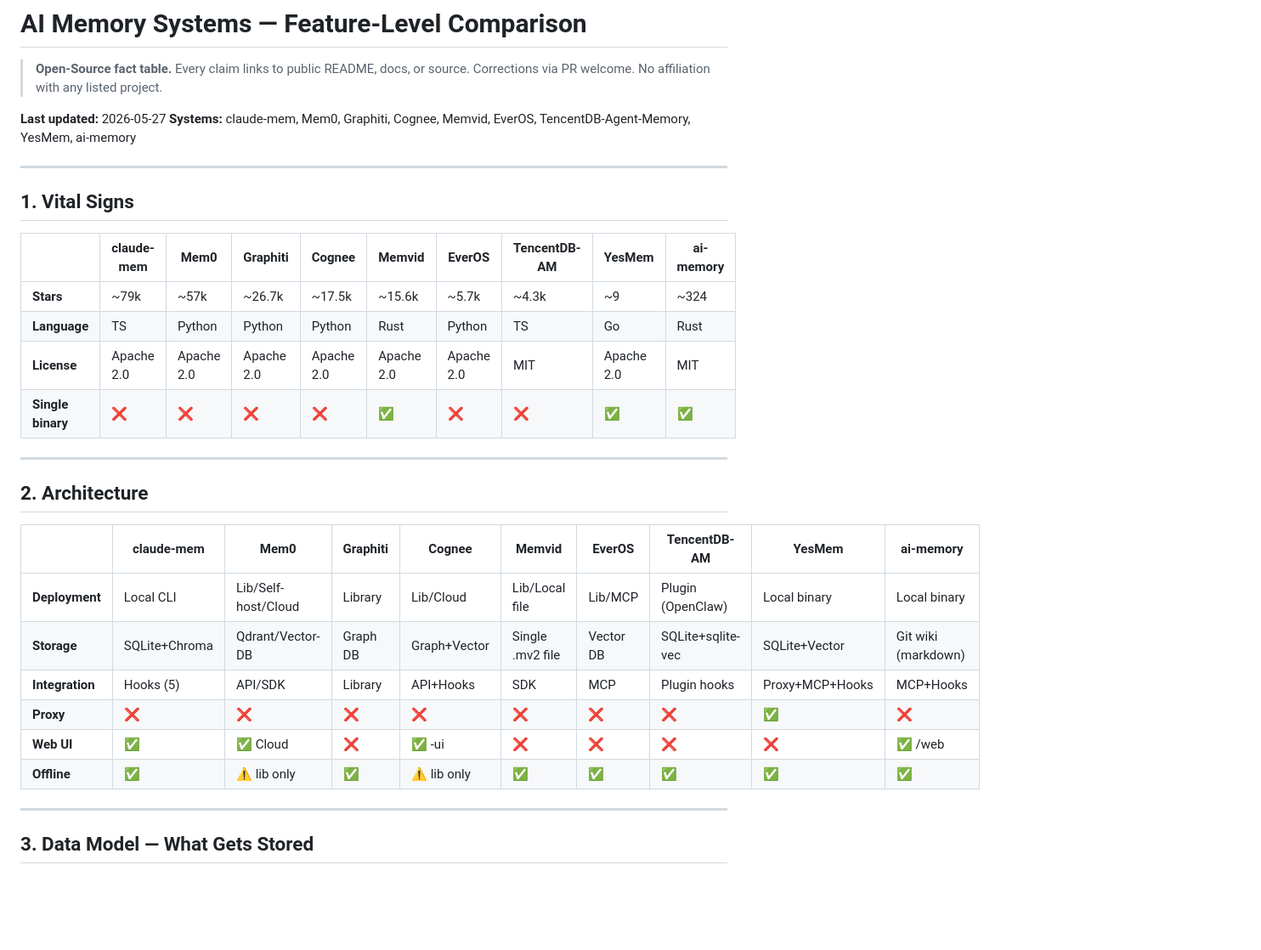
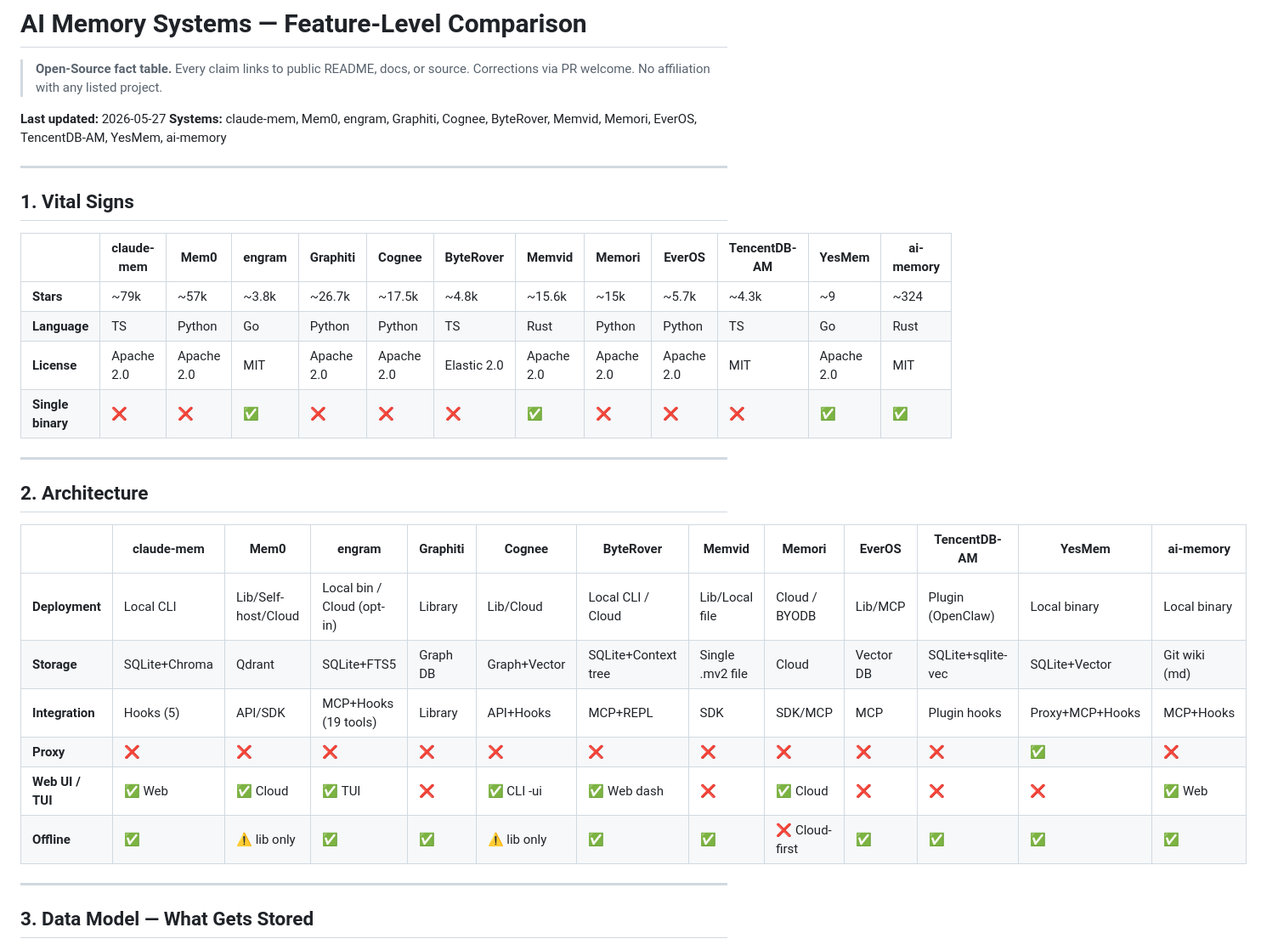
Before and after one commit to carsteneu/ai-memory-comparison, a Markdown page: comparison.md, the part around one of its changes. Shown at 85% size. GitHub-like rendering; blank space fills up the shorter version.

```diff
--- a/comparison.md
+++ b/comparison.md
@@ -4,31 +4,31 @@
 > Corrections via PR welcome. No affiliation with any listed project.
 
 **Last updated:** 2026-05-27
-**Systems:** claude-mem, Mem0, Graphiti, Cognee, Memvid, EverOS, TencentDB-Agent-Memory, YesMem, ai-memory
+**Systems:** claude-mem, Mem0, engram, Graphiti, Cognee, ByteRover, Memvid, Memori, EverOS, TencentDB-AM, YesMem, ai-memory
 
 ---
 
 ## 1. Vital Signs
 
-| | claude-mem | Mem0 | Graphiti | Cognee | Memvid | EverOS | TencentDB-AM | YesMem | ai-memory |
-|---|---|---|---|---|---|---|---|---|---|
-| **Stars** | ~79k | ~57k | ~26.7k | ~17.5k | ~15.6k | ~5.7k | ~4.3k | ~9 | ~324 |
-| **Language** | TS | Python | Python | Python | Rust | Python | TS | Go | Rust |
-| **License** | Apache 2.0 | Apache 2.0 | Apache 2.0 | Apache 2.0 | Apache 2.0 | Apache 2.0 | MIT | Apache 2.0 | MIT |
-| **Single binary** | ❌ | ❌ | ❌ | ❌ | ✅ | ❌ | ❌ | ✅ | ✅ |
+| | claude-mem | Mem0 | engram | Graphiti | Cognee | ByteRover | Memvid | Memori | EverOS | TencentDB-AM | YesMem | ai-memory |
+|---|---|---|---|---|---|---|---|---|---|---|---|---|
+| **Stars** | ~79k | ~57k | ~3.8k | ~26.7k | ~17.5k | ~4.8k | ~15.6k | ~15k | ~5.7k | ~4.3k | ~9 | ~324 |
+| **Language** | TS | Python | Go | Python | Python | TS | Rust | Python | Python | TS | Go | Rust |
+| **License** | Apache 2.0 | Apache 2.0 | MIT | Apache 2.0 | Apache 2.0 | Elastic 2.0 | Apache 2.0 | Apache 2.0 | Apache 2.0 | MIT | Apache 2.0 | MIT |
+| **Single binary** | ❌ | ❌ | ✅ | ❌ | ❌ | ❌ | ✅ | ❌ | ❌ | ❌ | ✅ | ✅ |
 
 ---
 
 ## 2. Architecture
 
-| | claude-mem | Mem0 | Graphiti | Cognee | Memvid | EverOS | TencentDB-AM | YesMem | ai-memory |
-|---|---|---|---|---|---|---|---|---|---|
-| **Deployment** | Local CLI | Lib/Self-host/Cloud | Library | Lib/Cloud | Lib/Local file | Lib/MCP | Plugin (OpenClaw) | Local binary | Local binary |
-| **Storage** | SQLite+Chroma | Qdrant/Vector-DB | Graph DB | Graph+Vector | Single .mv2 file | Vector DB | SQLite+sqlite-vec | SQLite+Vector | Git wiki (markdown) |
-| **Integration** | Hooks (5) | API/SDK | Library | API+Hooks | SDK | MCP | Plugin hooks | Proxy+MCP+Hooks | MCP+Hooks |
-| **Proxy** | ❌ | ❌ | ❌ | ❌ | ❌ | ❌ | ❌ | ✅ | ❌ |
-| **Web UI** | ✅ | ✅ Cloud | ❌ | ✅ -ui | ❌ | ❌ | ❌ | ❌ | ✅ /web |
-| **Offline** | ✅ | ⚠️ lib only | ✅ | ⚠️ lib only | ✅ | ✅ | ✅ | ✅ | ✅ |
+| | claude-mem | Mem0 | engram | Graphiti | Cognee | ByteRover | Memvid | Memori | EverOS | TencentDB-AM | YesMem | ai-memory |
+|---|---|---|---|---|---|---|---|---|---|---|---|---|
+| **Deployment** | Local CLI | Lib/Self-host/Cloud | Local bin / Cloud (opt-in) | Library | Lib/Cloud | Local CLI / Cloud | Lib/Local file | Cloud / BYODB | Lib/MCP | Plugin (OpenClaw) | Local binary | Local binary |
+| **Storage** | SQLite+Chroma | Qdrant | SQLite+FTS5 | Graph DB | Graph+Vector | SQLite+Context tree | Single .mv2 file | Cloud | Vector DB | SQLite+sqlite-vec | SQLite+Vector | Git wiki (md) |
+| **Integration** | Hooks (5) | API/SDK | MCP+Hooks (19 tools) | Library | API+Hooks | MCP+REPL | SDK | SDK/MCP | MCP | Plugin hooks | Proxy+MCP+Hooks | MCP+Hooks |
+| **Proxy** | ❌ | ❌ | ❌ | ❌ | ❌ | ❌ | ❌ | ❌ | ❌ | ❌ | ✅ | ❌ |
+| **Web UI / TUI** | ✅ Web | ✅ Cloud | ✅ TUI | ❌ | ✅ CLI -ui | ✅ Web dash | ❌ | ✅ Cloud | ❌ | ❌ | ❌ | ✅ Web |
+| **Offline** | ✅ | ⚠️ lib only | ✅ | ✅ | ⚠️ lib only | ✅ | ✅ | ❌ Cloud-first | ✅ | ✅ | ✅ | ✅ |
 
 ---
 
```
Also changed, not shown: other parts of comparison.md (+107 -92 lines).
